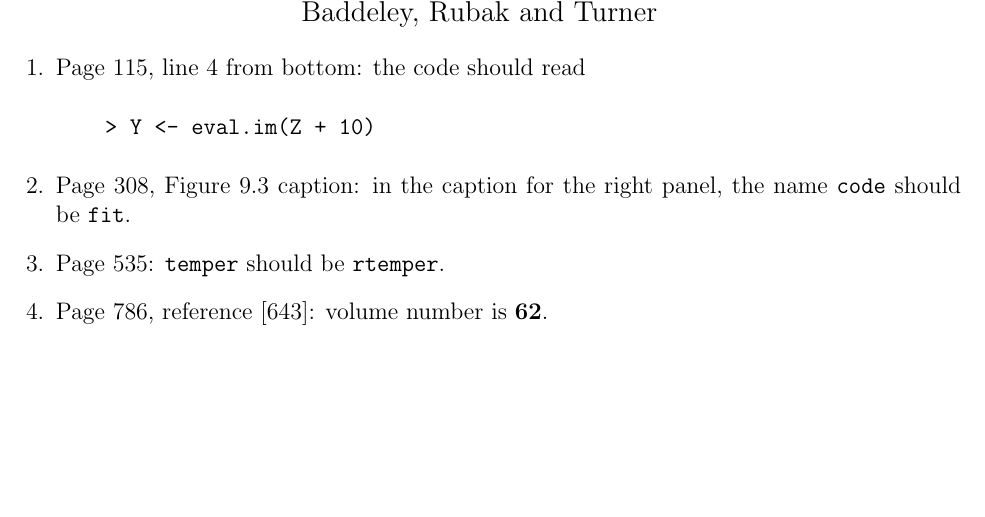
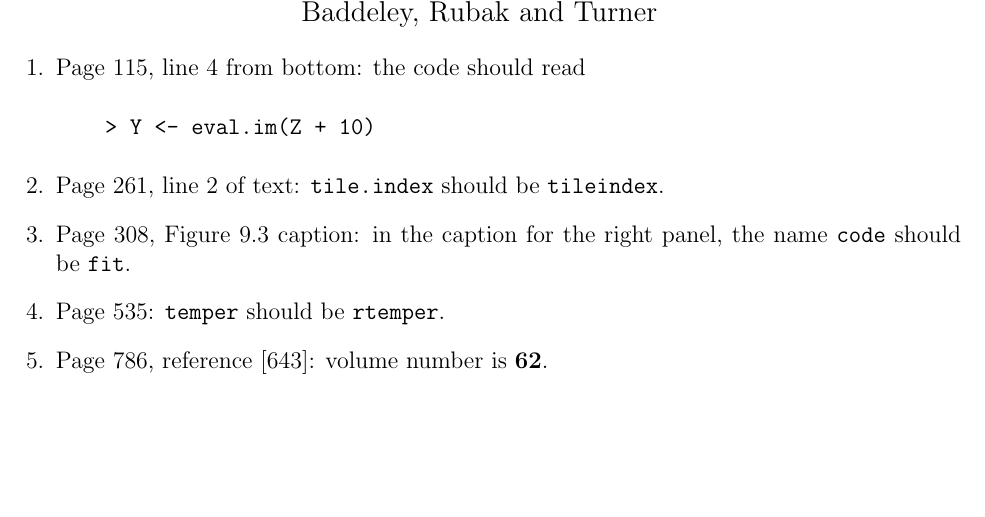
Before and after one commit to spatstat/book, a LaTeX document (errata.tex): part of the page, cut so that both start at the same text. Compiled offline with pdfLaTeX.

Commit message:
More errata

```diff
--- a/errata.tex
+++ b/errata.tex
@@ -19,6 +19,8 @@
 \begin{verbatim}
     > Y <- eval.im(Z + 10)
 \end{verbatim}
+\item Page 261, line 2 of text:
+\texttt{tile.index} should be \texttt{tileindex}.
 \item Page 308, Figure 9.3 caption: in the caption for the right panel,
 the name \texttt{code} should be \texttt{fit}.
 \item Page 535: \texttt{temper} should be \texttt{rtemper}.
```
Also changed, not shown: errata.pdf.
